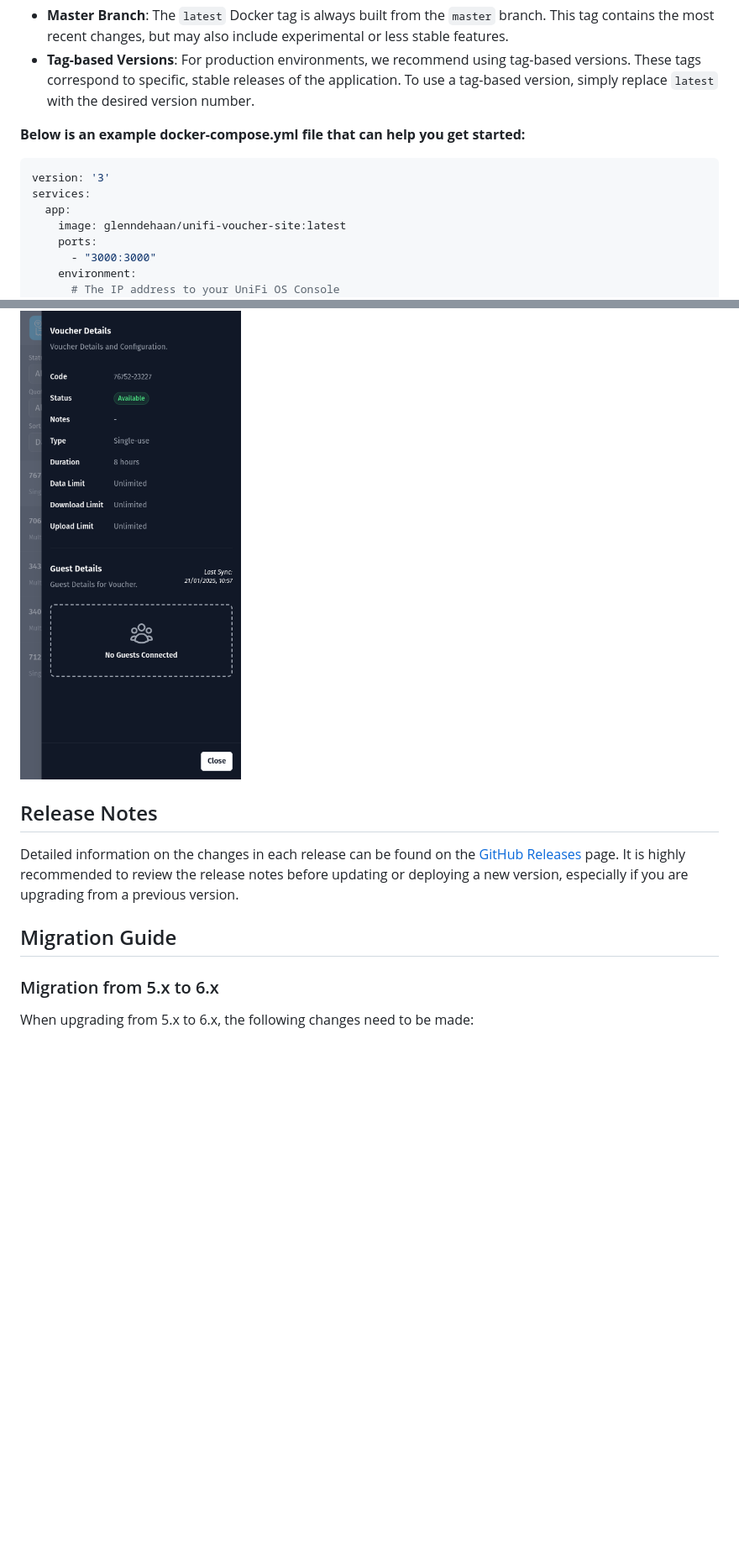
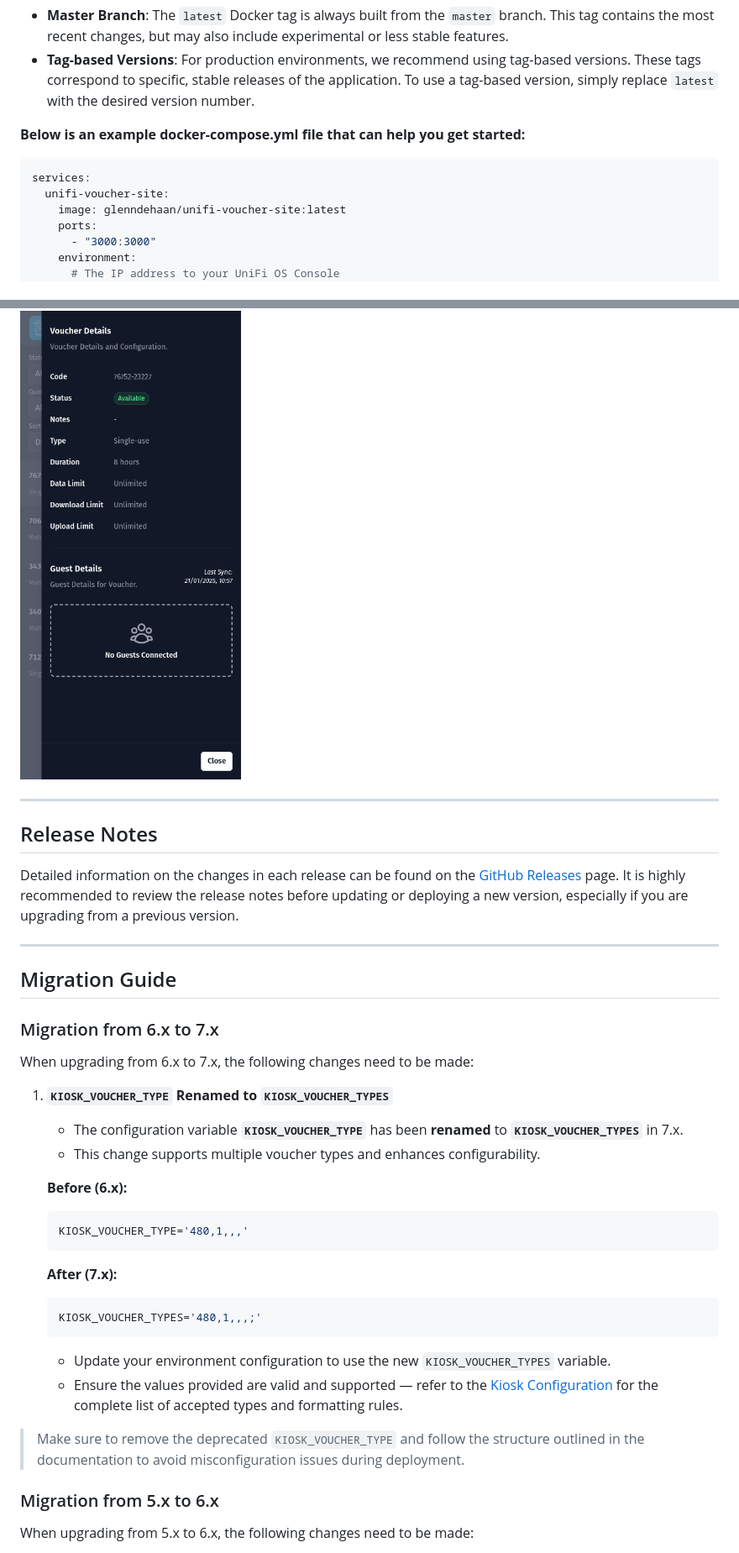
Before and after one commit to glenndehaan/unifi-voucher-site, a Markdown page: README.md, 2 parts joined by grey strips. Shown at 84% size. GitHub-like rendering; blank space fills up the shorter version.

````diff
--- a/README.md
+++ b/README.md
@@ -59,9 +67,8 @@ You can easily run UniFi Voucher Site using Docker. We provide two release track
 **Below is an example docker-compose.yml file that can help you get started:**
 
 ```yaml
-version: '3'
 services:
-  app:
+  unifi-voucher-site:
     image: glenndehaan/unifi-voucher-site:latest
     ports:
       - "3000:3000"
@@ -646,11 +719,41 @@ Your contributions will be automatically included in the next release after revi
 ### Voucher Details (Mobile)
 ![Voucher Details - Mobile](.docs/images/mobile_3.png)
 
+---
+
 ## Release Notes
 
 Detailed information on the changes in each release can be found on the [GitHub Releases](https://github.com/glenndehaan/unifi-voucher-site/releases) page. It is highly recommended to review the release notes before updating or deploying a new version, especially if you are upgrading from a previous version.
 
+---
+
 ## Migration Guide
+
+### Migration from 6.x to 7.x
+
+When upgrading from 6.x to 7.x, the following changes need to be made:
+
+1. **`KIOSK_VOUCHER_TYPE` Renamed to `KIOSK_VOUCHER_TYPES`**
+
+    * The configuration variable **`KIOSK_VOUCHER_TYPE`** has been **renamed** to **`KIOSK_VOUCHER_TYPES`** in 7.x.
+    * This change supports multiple voucher types and enhances configurability.
+
+   **Before (6.x):**
+
+   ```env
+   KIOSK_VOUCHER_TYPE='480,1,,,'
+   ```
+
+   **After (7.x):**
+
+   ```env
+   KIOSK_VOUCHER_TYPES='480,1,,,;'
+   ```
+
+    * Update your environment configuration to use the new `KIOSK_VOUCHER_TYPES` variable.
+    * Ensure the values provided are valid and supported — refer to the [Kiosk Configuration](#configuration-3) for the complete list of accepted types and formatting rules.
+
+> Make sure to remove the deprecated `KIOSK_VOUCHER_TYPE` and follow the structure outlined in the documentation to avoid misconfiguration issues during deployment.
 
 ### Migration from 5.x to 6.x
 
````
Also changed, not shown: other parts of README.md (+81 -5 lines), public/images/kiosk/bg.jpg (renamed from public/images/kiosk_bg.jpg), public/images/kiosk/logo.png (added), 8 other files.
